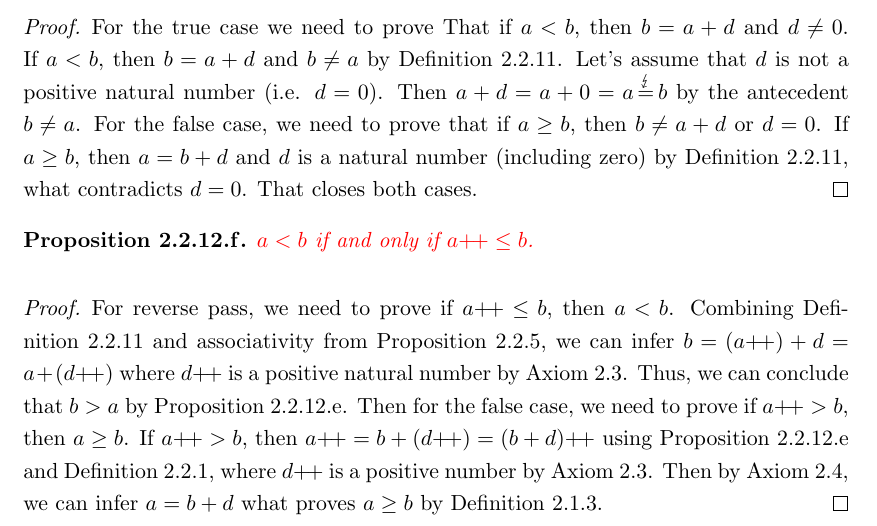
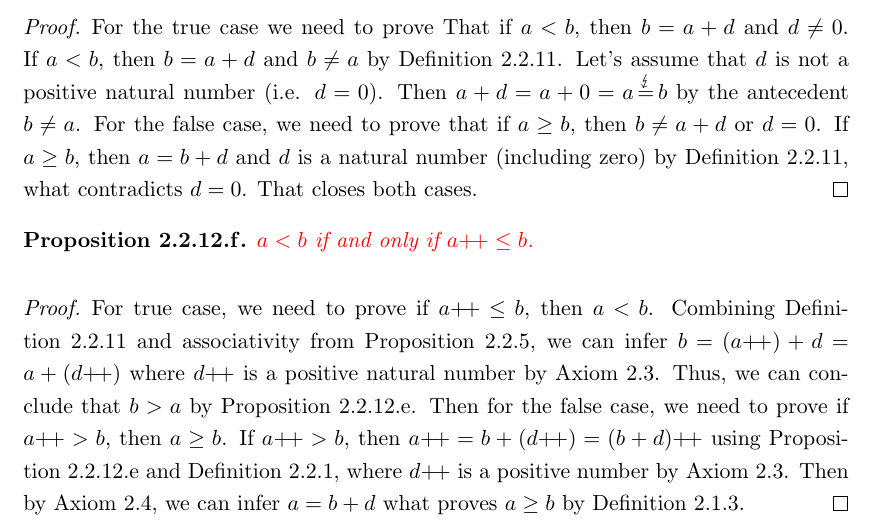
Before and after one commit to nearpit/tao-real-analysis, a LaTeX thesis (main.tex, which reads chapters/nat_numbers.tex): part of page 11 of 14, cut so that both start at the same text. Compiled offline with pdfLaTeX.

Commit message:
proposition 2.2.12.f

```diff
--- a/chapters/nat_numbers.tex
+++ b/chapters/nat_numbers.tex
@@ -276,7 +276,7 @@
         $a < b$ if and only if $a\next \leq b$.
     \end{proposition}
     \begin{proof}
-        For reverse pass, we need to prove if $a\next \leq b$, then $a < b$. Combining Definition~\ref{def:nat_order} and associativity from Proposition~\ref{prop:sum_associative}, we can infer $b=(a\next)+d=a+(d\next)$ where $d\next$ is a positive natural number by Axiom~\ref{ax:zero_no_suc}. Thus, we can conclude that $b>a$ by Proposition~\ref{prop:a<b with d positive}. Then for the false case, we need to prove if $a\next > b$, then $a \geq b$. If $a\next > b$, then $a\next=b+(d\next)=(b+d)\next$ using Proposition~\ref{prop:a<b with d positive} and Definition~\ref{def:sum}, where $d\next$ is a positive number by Axiom~\ref{ax:zero_no_suc}. Then by Axiom~\ref{ax:nat_diff_succ}, we can infer $a=b+d$ what proves $a\geq b$ by Definition~\ref{def:nat_num_repres}.
+        For true case, we need to prove if $a\next \leq b$, then $a < b$. Combining Definition~\ref{def:nat_order} and associativity from Proposition~\ref{prop:sum_associative}, we can infer $b=(a\next)+d=a+(d\next)$ where $d\next$ is a positive natural number by Axiom~\ref{ax:zero_no_suc}. Thus, we can conclude that $b>a$ by Proposition~\ref{prop:a<b with d positive}. Then for the false case, we need to prove if $a\next > b$, then $a \geq b$. If $a\next > b$, then $a\next=b+(d\next)=(b+d)\next$ using Proposition~\ref{prop:a<b with d positive} and Definition~\ref{def:sum}, where $d\next$ is a positive number by Axiom~\ref{ax:zero_no_suc}. Then by Axiom~\ref{ax:nat_diff_succ}, we can infer $a=b+d$ what proves $a\geq b$ by Definition~\ref{def:nat_num_repres}.
     \end{proof}
 
 \end{subsequence}
```
Also changed, not shown: main.pdf.
